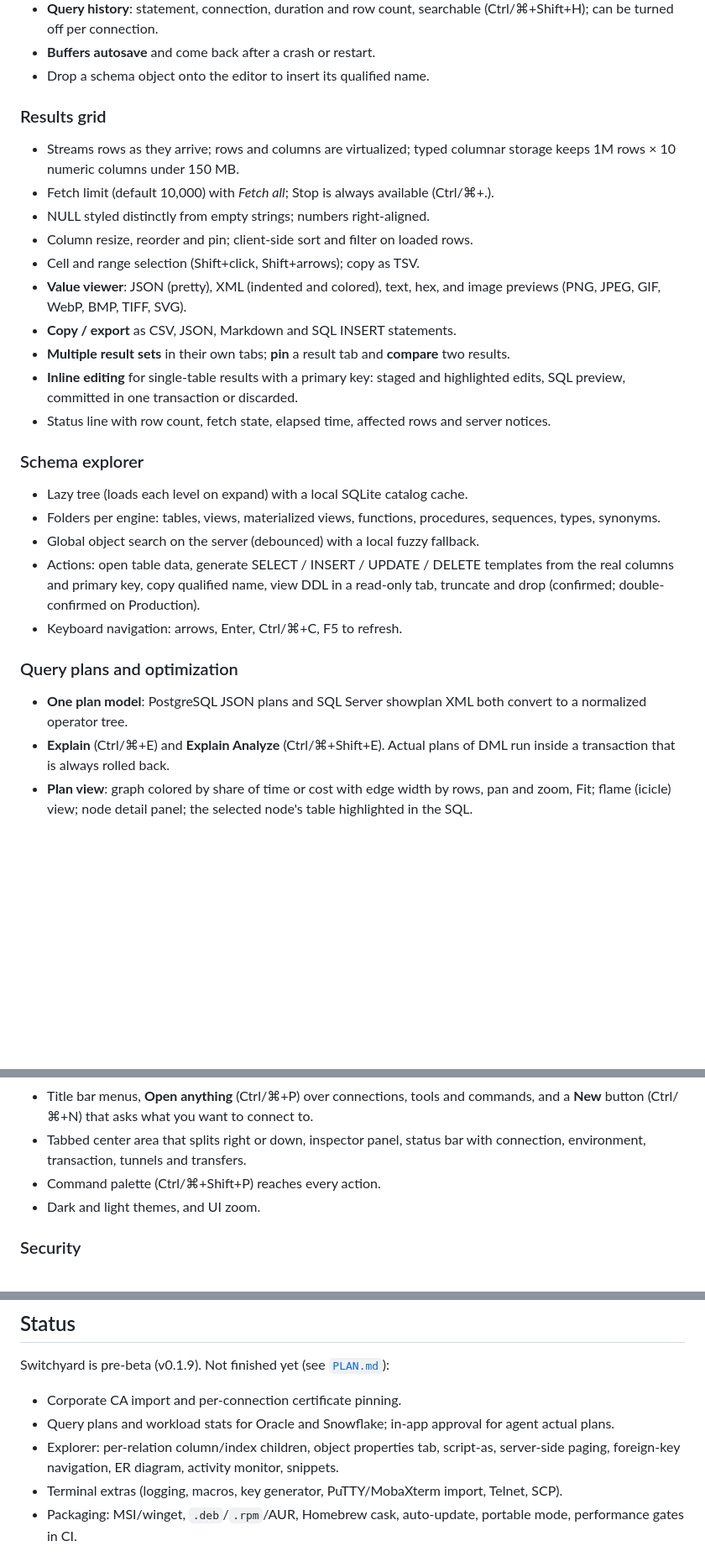
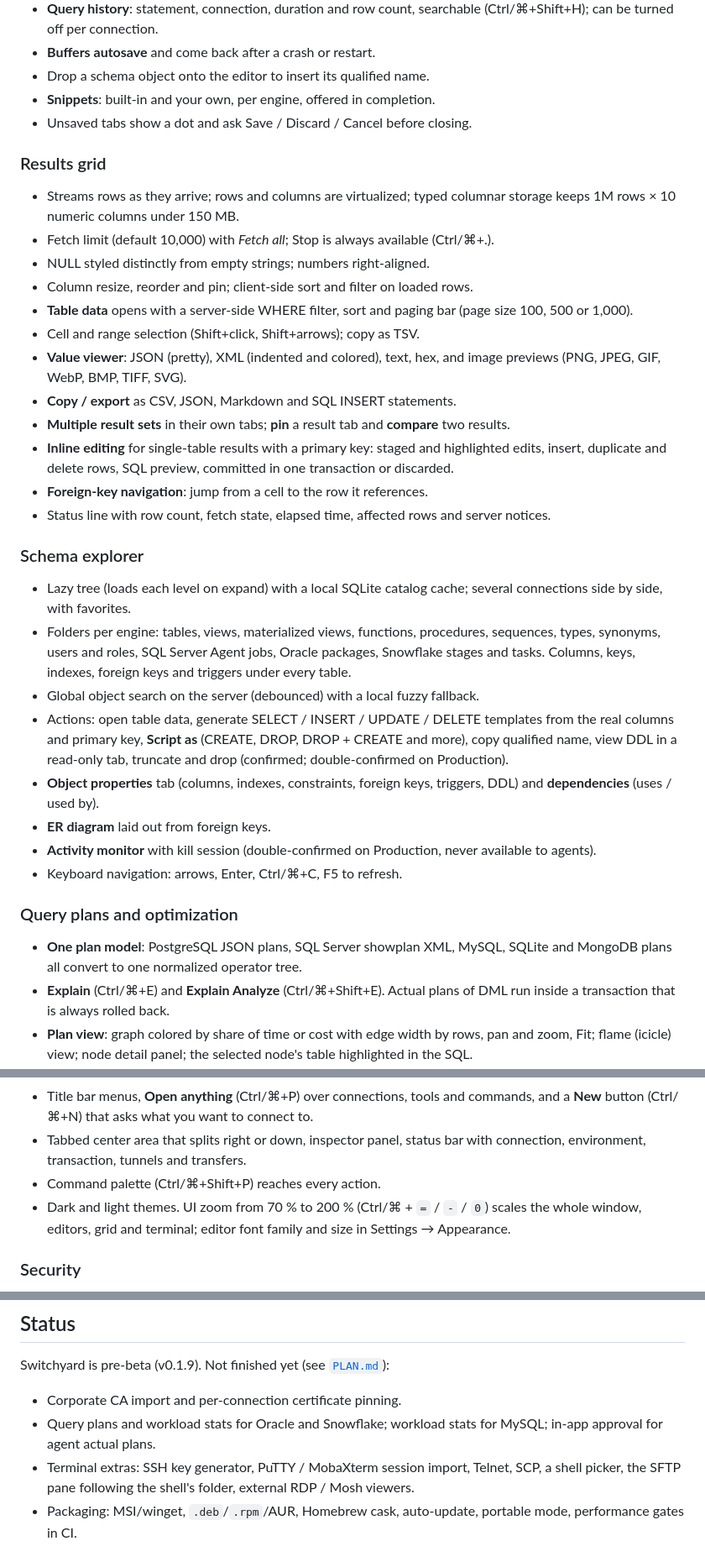
Before and after one commit to jeremielumandong/switchyard, a Markdown page: README.md, 3 parts joined by grey strips. Shown at 84% size. Rendered like a GitHub page; blank space fills up the shorter version.

```diff
--- a/README.md
+++ b/README.md
@@ -97,6 +101,8 @@ FETCH FIRST, script splitting and catalog queries are engine-aware everywhere.
   (Ctrl/⌘+Shift+H); can be turned off per connection.
 - **Buffers autosave** and come back after a crash or restart.
 - Drop a schema object onto the editor to insert its qualified name.
+- **Snippets**: built-in and your own, per engine, offered in completion.
+- Unsaved tabs show a dot and ask Save / Discard / Cancel before closing.
 
 ### Results grid
 
@@ -105,30 +111,41 @@ FETCH FIRST, script splitting and catalog queries are engine-aware everywhere.
 - Fetch limit (default 10,000) with *Fetch all*; Stop is always available (Ctrl/⌘+.).
 - NULL styled distinctly from empty strings; numbers right-aligned.
 - Column resize, reorder and pin; client-side sort and filter on loaded rows.
+- **Table data** opens with a server-side WHERE filter, sort and paging bar (page size 100,
+  500 or 1,000).
 - Cell and range selection (Shift+click, Shift+arrows); copy as TSV.
 - **Value viewer**: JSON (pretty), XML (indented and colored), text, hex, and image previews
   (PNG, JPEG, GIF, WebP, BMP, TIFF, SVG).
 - **Copy / export** as CSV, JSON, Markdown and SQL INSERT statements.
 - **Multiple result sets** in their own tabs; **pin** a result tab and **compare** two results.
 - **Inline editing** for single-table results with a primary key: staged and highlighted edits,
-  SQL preview, committed in one transaction or discarded.
+  insert, duplicate and delete rows, SQL preview, committed in one transaction or discarded.
+- **Foreign-key navigation**: jump from a cell to the row it references.
 - Status line with row count, fetch state, elapsed time, affected rows and server notices.
 
 ### Schema explorer
 
-- Lazy tree (loads each level on expand) with a local SQLite catalog cache.
+- Lazy tree (loads each level on expand) with a local SQLite catalog cache; several
+  connections side by side, with favorites.
 - Folders per engine: tables, views, materialized views, functions, procedures, sequences,
-  types, synonyms.
+  types, synonyms, users and roles, SQL Server Agent jobs, Oracle packages, Snowflake stages
+  and tasks. Columns, keys, indexes, foreign keys and triggers under every table.
 - Global object search on the server (debounced) with a local fuzzy fallback.
 - Actions: open table data, generate SELECT / INSERT / UPDATE / DELETE templates from the
-  real columns and primary key, copy qualified name, view DDL in a read-only tab, truncate and
-  drop (confirmed; double-confirmed on Production).
+  real columns and primary key, **Script as** (CREATE, DROP, DROP + CREATE and more), copy
+  qualified name, view DDL in a read-only tab, truncate and drop (confirmed; double-confirmed
+  on Production).
+- **Object properties** tab (columns, indexes, constraints, foreign keys, triggers, DDL) and
+  **dependencies** (uses / used by).
+- **ER diagram** laid out from foreign keys.
+- **Activity monitor** with kill session (double-confirmed on Production, never available to
+  agents).
 - Keyboard navigation: arrows, Enter, Ctrl/⌘+C, F5 to refresh.
 
 ### Query plans and optimization
 
-- **One plan model**: PostgreSQL JSON plans and SQL Server showplan XML both convert to a
-  normalized operator tree.
+- **One plan model**: PostgreSQL JSON plans, SQL Server showplan XML, MySQL, SQLite and
+  MongoDB plans all convert to one normalized operator tree.
 - **Explain** (Ctrl/⌘+E) and **Explain Analyze** (Ctrl/⌘+Shift+E). Actual plans of DML run
   inside a transaction that is always rolled back.
 - **Plan view**: graph colored by share of time or cost with edge width by rows, pan and zoom,
@@ -258,7 +318,9 @@ then the Driver Manager detects it, explains why, installs it and retries the co
 - Tabbed center area that splits right or down, inspector panel, status bar with
   connection, environment, transaction, tunnels and transfers.
 - Command palette (Ctrl/⌘+Shift+P) reaches every action.
-- Dark and light themes, and UI zoom.
+- Dark and light themes. UI zoom from 70 % to 200 % (Ctrl/⌘ + `=` / `-` / `0`) scales the
+  whole window, editors, grid and terminal; editor font family and size in Settings →
+  Appearance.
 
 ### Security
 
@@ -291,10 +353,10 @@ then the Driver Manager detects it, explains why, installs it and retries the co
 Switchyard is pre-beta (v0.1.9). Not finished yet (see [`PLAN.md`](PLAN.md)):
 
 - Corporate CA import and per-connection certificate pinning.
-- Query plans and workload stats for Oracle and Snowflake; in-app approval for agent actual plans.
-- Explorer: per-relation column/index children, object properties tab, script-as, server-side
-  paging, foreign-key navigation, ER diagram, activity monitor, snippets.
-- Terminal extras (logging, macros, key generator, PuTTY/MobaXterm import, Telnet, SCP).
+- Query plans and workload stats for Oracle and Snowflake; workload stats for MySQL; in-app
+  approval for agent actual plans.
+- Terminal extras: SSH key generator, PuTTY / MobaXterm session import, Telnet, SCP, a
+  shell picker, the SFTP pane following the shell's folder, external RDP / Mosh viewers.
 - Packaging: MSI/winget, `.deb`/`.rpm`/AUR, Homebrew cask, auto-update, portable mode,
   performance gates in CI.
 
```
Also changed, not shown: other parts of README.md (+55 -8 lines), docs/screenshots/api-body.png (added), docs/screenshots/api-import.png (added), docs/screenshots/api-request.png (added), docs/screenshots/api-runner.png (added).
